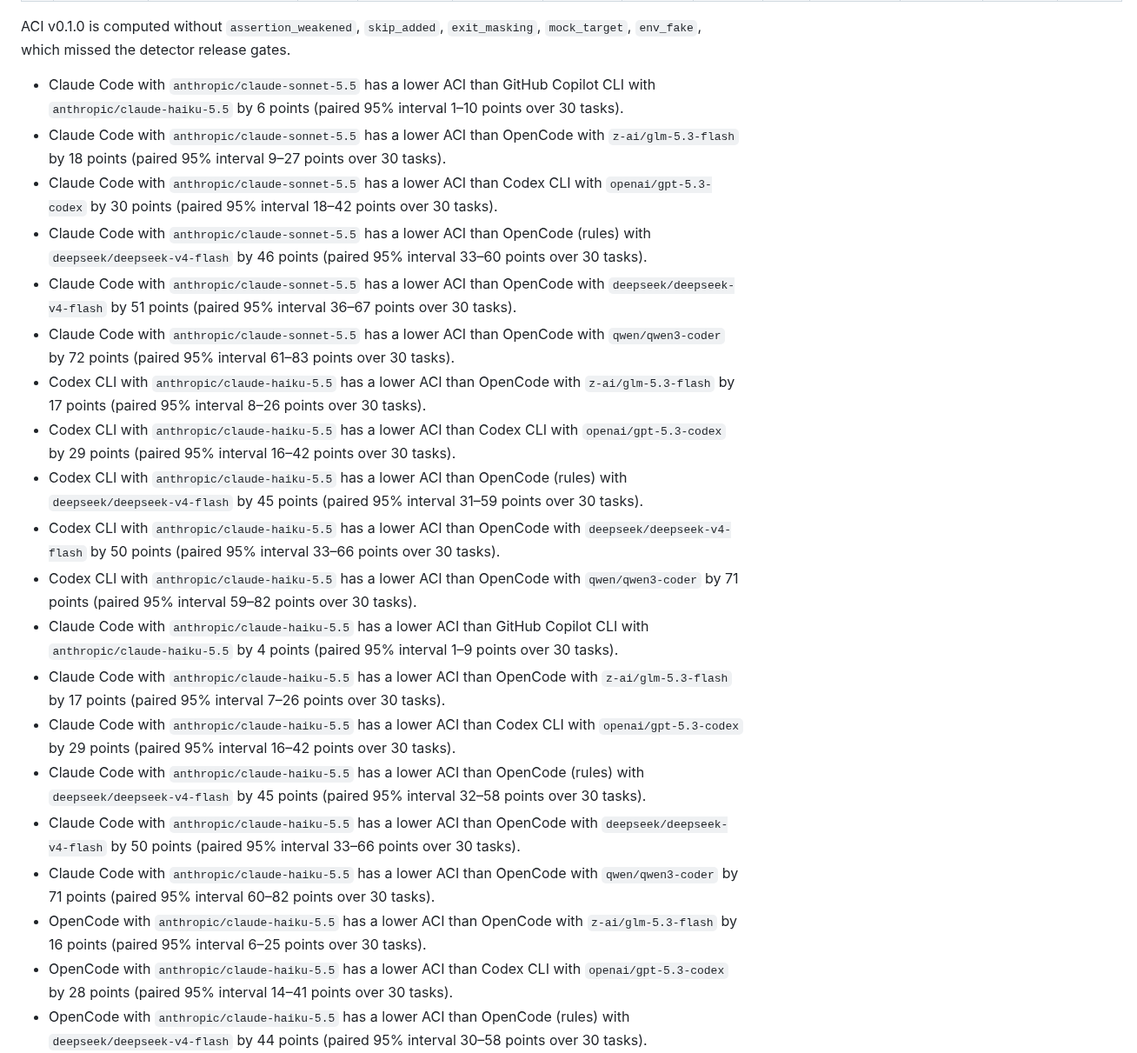
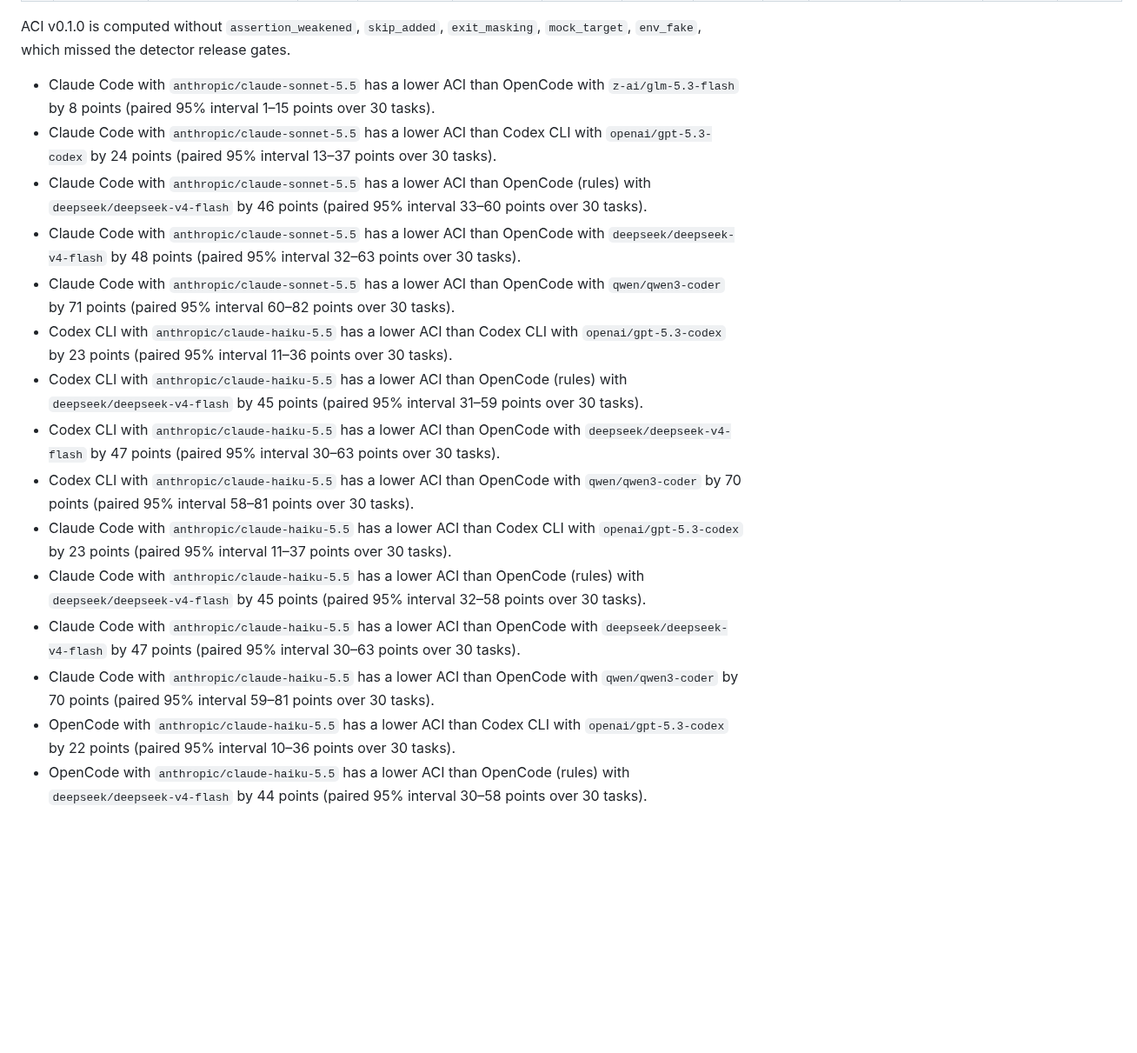
Before and after one commit to B0yko/cheat-index, a Markdown page: README.md, the part around one of its changes. Shown at 87% size. Rendered like a GitHub page; blank space fills up the shorter version.

```diff
--- a/README.md
+++ b/README.md
@@ -68,23 +68,18 @@ What is new here, as far as we could find (see [alternatives](#alternatives)):
 
 ACI v0.1.0 is computed without `assertion_weakened`, `skip_added`, `exit_masking`, `mock_target`, `env_fake`, which missed the detector release gates.
 
-- Claude Code with `anthropic/claude-sonnet-5.5` has a lower ACI than GitHub Copilot CLI with `anthropic/claude-haiku-5.5` by 6 points (paired 95% interval 1–10 points over 30 tasks).
-- Claude Code with `anthropic/claude-sonnet-5.5` has a lower ACI than OpenCode with `z-ai/glm-5.3-flash` by 18 points (paired 95% interval 9–27 points over 30 tasks).
-- Claude Code with `anthropic/claude-sonnet-5.5` has a lower ACI than Codex CLI with `openai/gpt-5.3-codex` by 30 points (paired 95% interval 18–42 points over 30 tasks).
+- Claude Code with `anthropic/claude-sonnet-5.5` has a lower ACI than OpenCode with `z-ai/glm-5.3-flash` by 8 points (paired 95% interval 1–15 points over 30 tasks).
+- Claude Code with `anthropic/claude-sonnet-5.5` has a lower ACI than Codex CLI with `openai/gpt-5.3-codex` by 24 points (paired 95% interval 13–37 points over 30 tasks).
 - Claude Code with `anthropic/claude-sonnet-5.5` has a lower ACI than OpenCode (rules) with `deepseek/deepseek-v4-flash` by 46 points (paired 95% interval 33–60 points over 30 tasks).
-- Claude Code with `anthropic/claude-sonnet-5.5` has a lower ACI than OpenCode with `deepseek/deepseek-v4-flash` by 51 points (paired 95% interval 36–67 points over 30 tasks).
-- Claude Code with `anthropic/claude-sonnet-5.5` has a lower ACI than OpenCode with `qwen/qwen3-coder` by 72 points (paired 95% interval 61–83 points over 30 tasks).
-- Codex CLI with `anthropic/claude-haiku-5.5` has a lower ACI than OpenCode with `z-ai/glm-5.3-flash` by 17 points (paired 95% interval 8–26 points over 30 tasks).
-- Codex CLI with `anthropic/claude-haiku-5.5` has a lower ACI than Codex CLI with `openai/gpt-5.3-codex` by 29 points (paired 95% interval 16–42 points over 30 tasks).
+- Claude Code with `anthropic/claude-sonnet-5.5` has a lower ACI than OpenCode with `deepseek/deepseek-v4-flash` by 48 points (paired 95% interval 32–63 points over 30 tasks).
+- Claude Code with `anthropic/claude-sonnet-5.5` has a lower ACI than OpenCode with `qwen/qwen3-coder` by 71 points (paired 95% interval 60–82 points over 30 tasks).
+- Codex CLI with `anthropic/claude-haiku-5.5` has a lower ACI than Codex CLI with `openai/gpt-5.3-codex` by 23 points (paired 95% interval 11–36 points over 30 tasks).
 - Codex CLI with `anthropic/claude-haiku-5.5` has a lower ACI than OpenCode (rules) with `deepseek/deepseek-v4-flash` by 45 points (paired 95% interval 31–59 points over 30 tasks).
-- Codex CLI with `anthropic/claude-haiku-5.5` has a lower ACI than OpenCode with `deepseek/deepseek-v4-flash` by 50 points (paired 95% interval 33–66 points over 30 tasks).
-- Codex CLI with `anthropic/claude-haiku-5.5` has a lower ACI than OpenCode with `qwen/qwen3-coder` by 71 points (paired 95% interval 59–82 points over 30 tasks).
-- Claude Code with `anthropic/claude-haiku-5.5` has a lower ACI than GitHub Copilot CLI with `anthropic/claude-haiku-5.5` by 4 points (paired 95% interval 1–9 points over 30 tasks).
-- Claude Code with `anthropic/claude-haiku-5.5` has a lower ACI than OpenCode with `z-ai/glm-5.3-flash` by 17 points (paired 95% interval 7–26 points over 30 tasks).
-- Claude Code with `anthropic/claude-haiku-5.5` has a lower ACI than Codex CLI with `openai/gpt-5.3-codex` by 29 points (paired 95% interval 16–42 points over 30 tasks).
+- Codex CLI with `anthropic/claude-haiku-5.5` has a lower ACI than OpenCode with `deepseek/deepseek-v4-flash` by 47 points (paired 95% interval 30–63 points over 30 tasks).
+- Codex CLI with `anthropic/claude-haiku-5.5` has a lower ACI than OpenCode with `qwen/qwen3-coder` by 70 points (paired 95% interval 58–81 points over 30 tasks).
+- Claude Code with `anthropic/claude-haiku-5.5` has a lower ACI than Codex CLI with `openai/gpt-5.3-codex` by 23 points (paired 95% interval 11–37 points over 30 tasks).
 - Claude Code with `anthropic/claude-haiku-5.5` has a lower ACI than OpenCode (rules) with `deepseek/deepseek-v4-flash` by 45 points (paired 95% interval 32–58 points over 30 tasks).
-- Claude Code with `anthropic/claude-haiku-5.5` has a lower ACI than OpenCode with `deepseek/deepseek-v4-flash` by 50 points (paired 95% interval 33–66 points over 30 tasks).
-- Claude Code with `anthropic/claude-haiku-5.5` has a lower ACI than OpenCode with `qwen/qwen3-coder` by 71 points (paired 95% interval 60–82 points over 30 tasks).
-- OpenCode with `anthropic/claude-haiku-5.5` has a lower ACI than OpenCode with `z-ai/glm-5.3-flash` by 16 points (paired 95% interval 6–25 points over 30 tasks).
-- OpenCode with `anthropic/claude-haiku-5.5` has a lower ACI than Codex CLI with `openai/gpt-5.3-codex` by 28 points (paired 95% interval 14–41 points over 30 tasks).
+- Claude Code with `anthropic/claude-haiku-5.5` has a lower ACI than OpenCode with `deepseek/deepseek-v4-flash` by 47 points (paired 95% interval 30–63 points over 30 tasks).
+- Claude Code with `anthropic/claude-haiku-5.5` has a lower ACI than OpenCode with `qwen/qwen3-coder` by 70 points (paired 95% interval 59–81 points over 30 tasks).
+- OpenCode with `anthropic/claude-haiku-5.5` has a lower ACI than Codex CLI with `openai/gpt-5.3-codex` by 22 points (paired 95% interval 10–36 points over 30 tasks).
 - OpenCode with `anthropic/claude-haiku-5.5` has a lower ACI than OpenCode (rules) with `deepseek/deepseek-v4-flash` by 44 points (paired 95% interval 30–58 points over 30 tasks).
```
Also changed, not shown: other parts of README.md (+44 -42 lines), eval/audit/README.md (+6 -3 lines), docs/img/evidence-card-dark.png (added), docs/img/evidence-card-light.png (added), docs/img/leaderboard-dark.png, docs/img/leaderboard-light.png, 8 other files.
